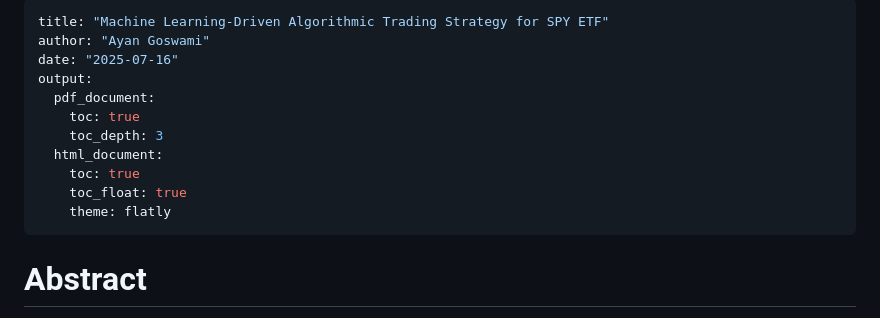
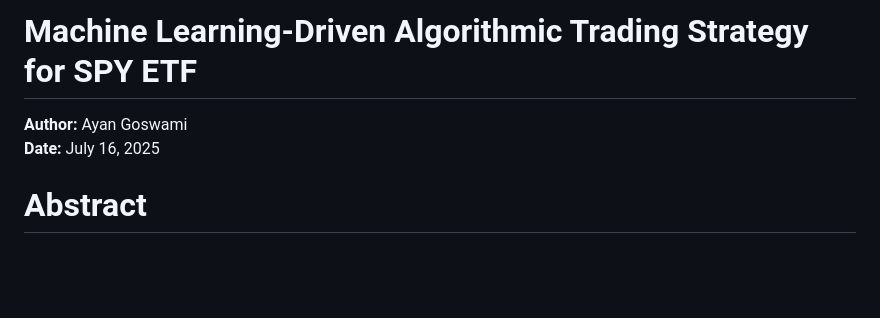
Before and after one commit to ayanopt/2023-momentum, a Markdown page: article.md, the part around the change. Rendered like a GitHub page; blank space fills up the shorter version.

Commit message:
fix title 2

```diff
--- a/article.md
+++ b/article.md
@@ -1,16 +1,7 @@
----
-title: "Machine Learning-Driven Algorithmic Trading Strategy for SPY ETF"
-author: "Ayan Goswami"
-date: "2025-07-16"
-output:
-  pdf_document:
-    toc: true
-    toc_depth: 3
-  html_document:
-    toc: true
-    toc_float: true
-    theme: flatly
----
+# Machine Learning-Driven Algorithmic Trading Strategy for SPY ETF
+
+**Author:** Ayan Goswami
+**Date:** July 16, 2025
 
 # Abstract
 
```
